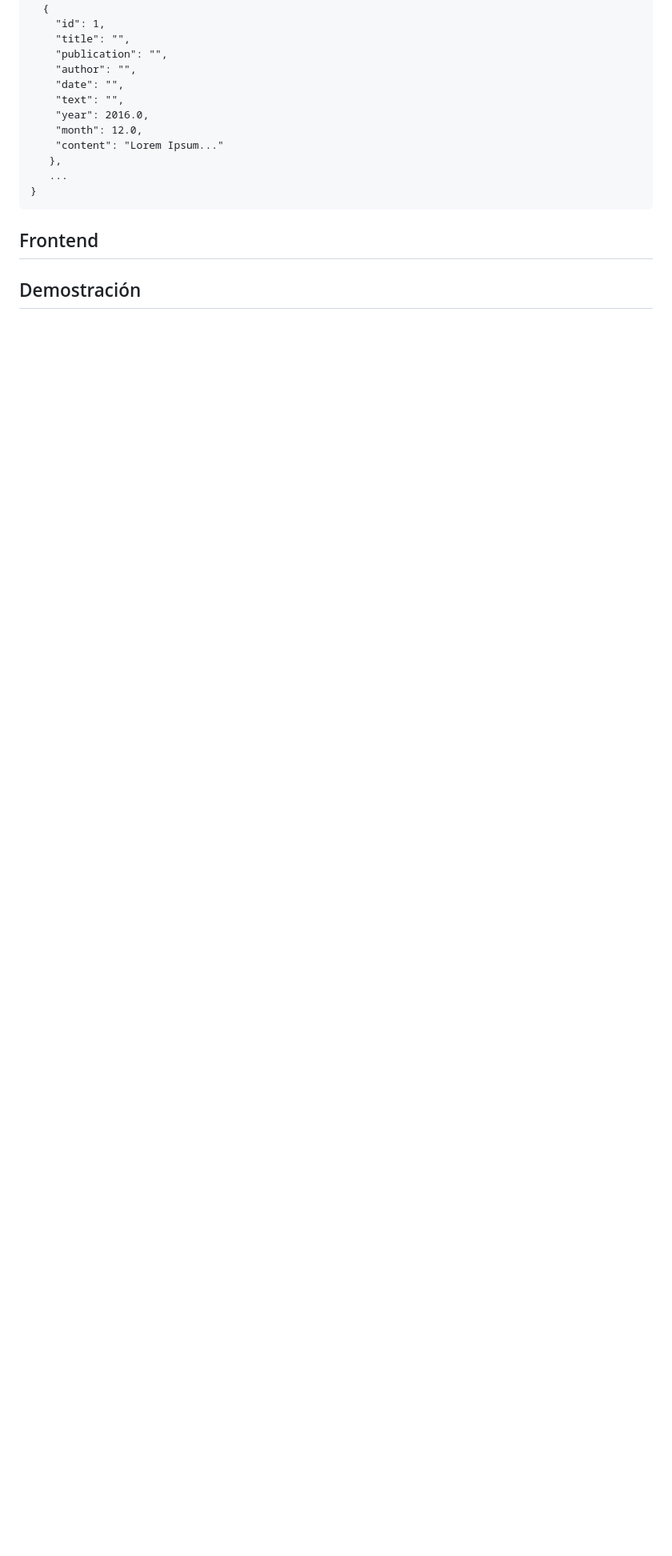
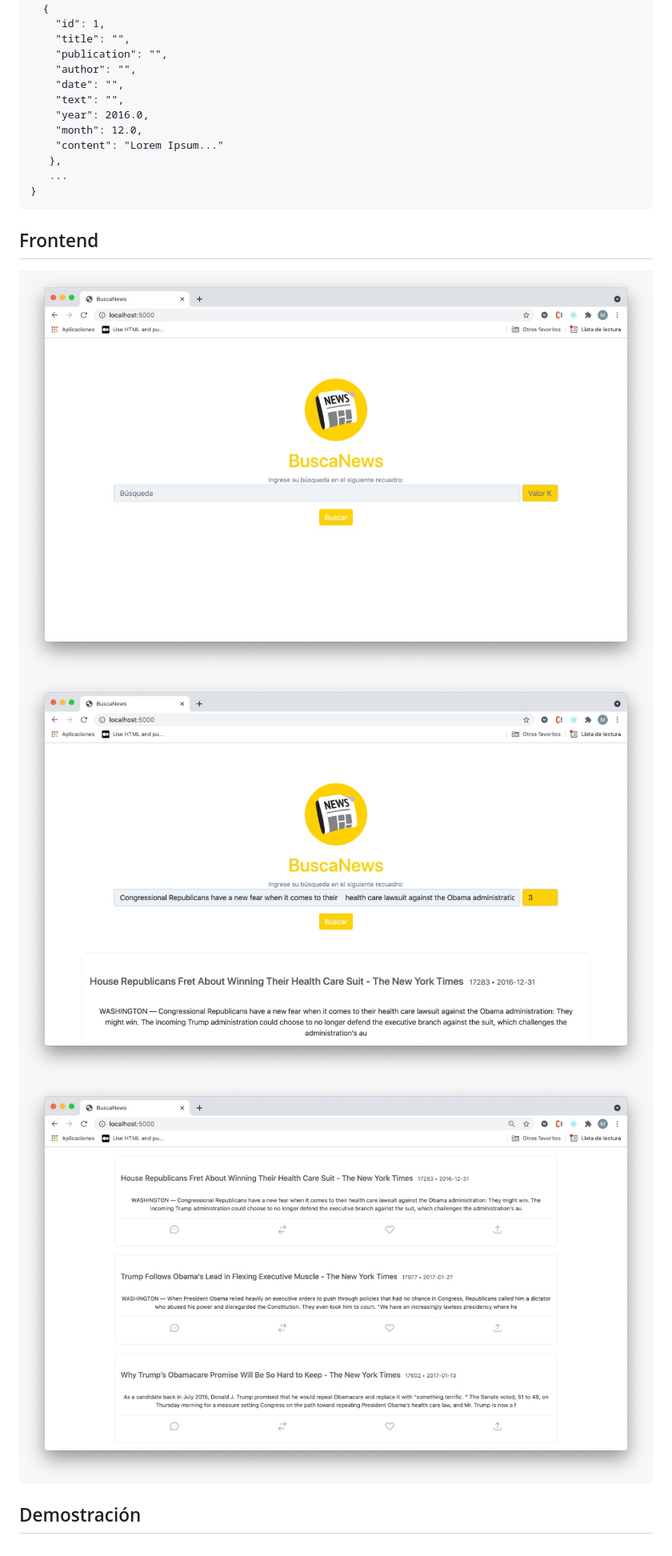
Before and after one commit to dgcnz/cs2702-proyecto-ii, a Markdown page: README.md, the part around the change. Shown: that part at 80% size. Rendered like a GitHub page; pictures changed too: docs/results.jpeg (added), docs/searchbar.jpeg (added), docs/searching.jpeg (added); blank space fills up the shorter version.

Commit message:
Upadted README

```diff
--- a/README.md
+++ b/README.md
@@ -80,4 +80,8 @@ DiskInvertedIndex.query(qtext: str, k: int)
 
 ## Frontend
 
+![Searchbar](docs/searchbar.jpeg)
+![Searching](docs/searching.jpeg)
+![Results](docs/results.jpeg)
+
 ## Demostración
```
